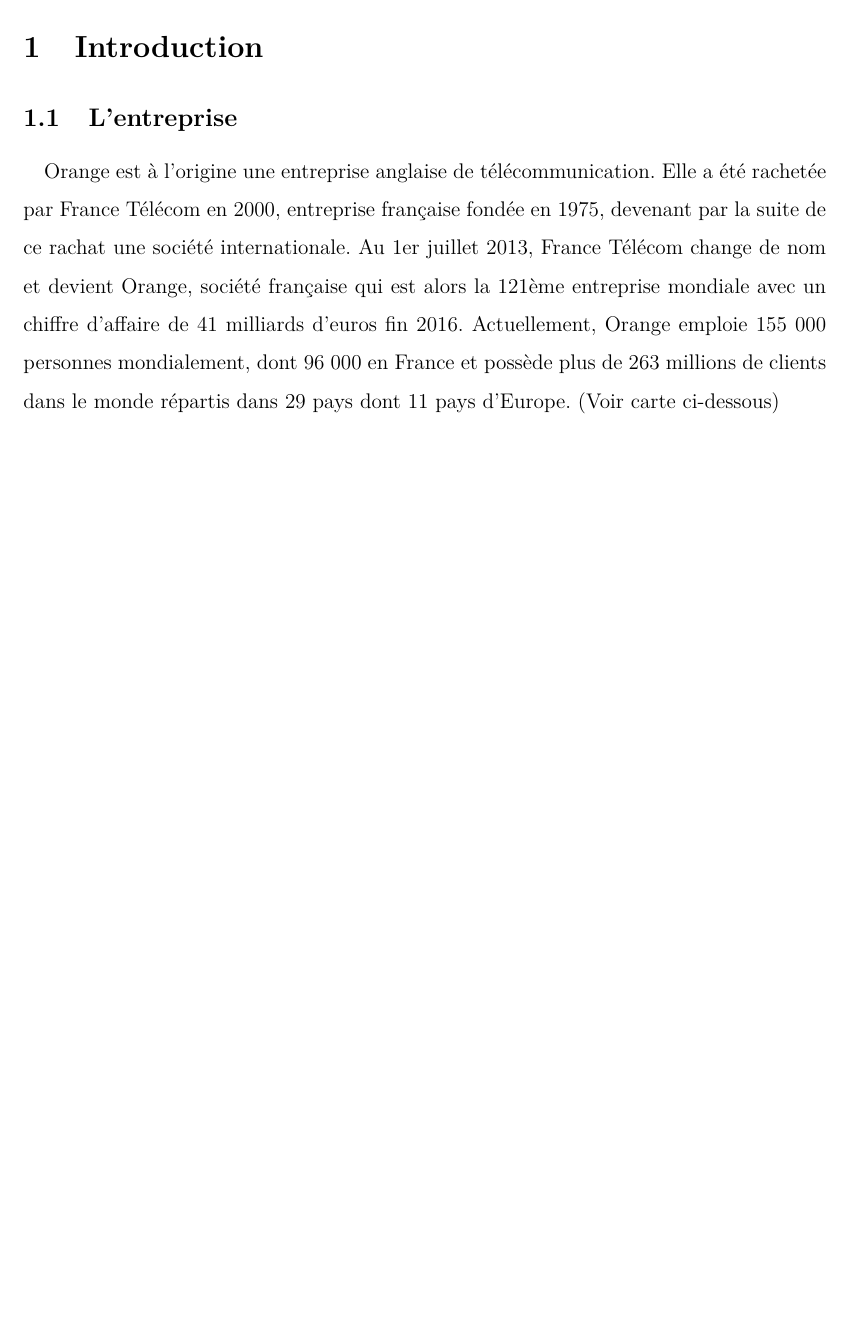
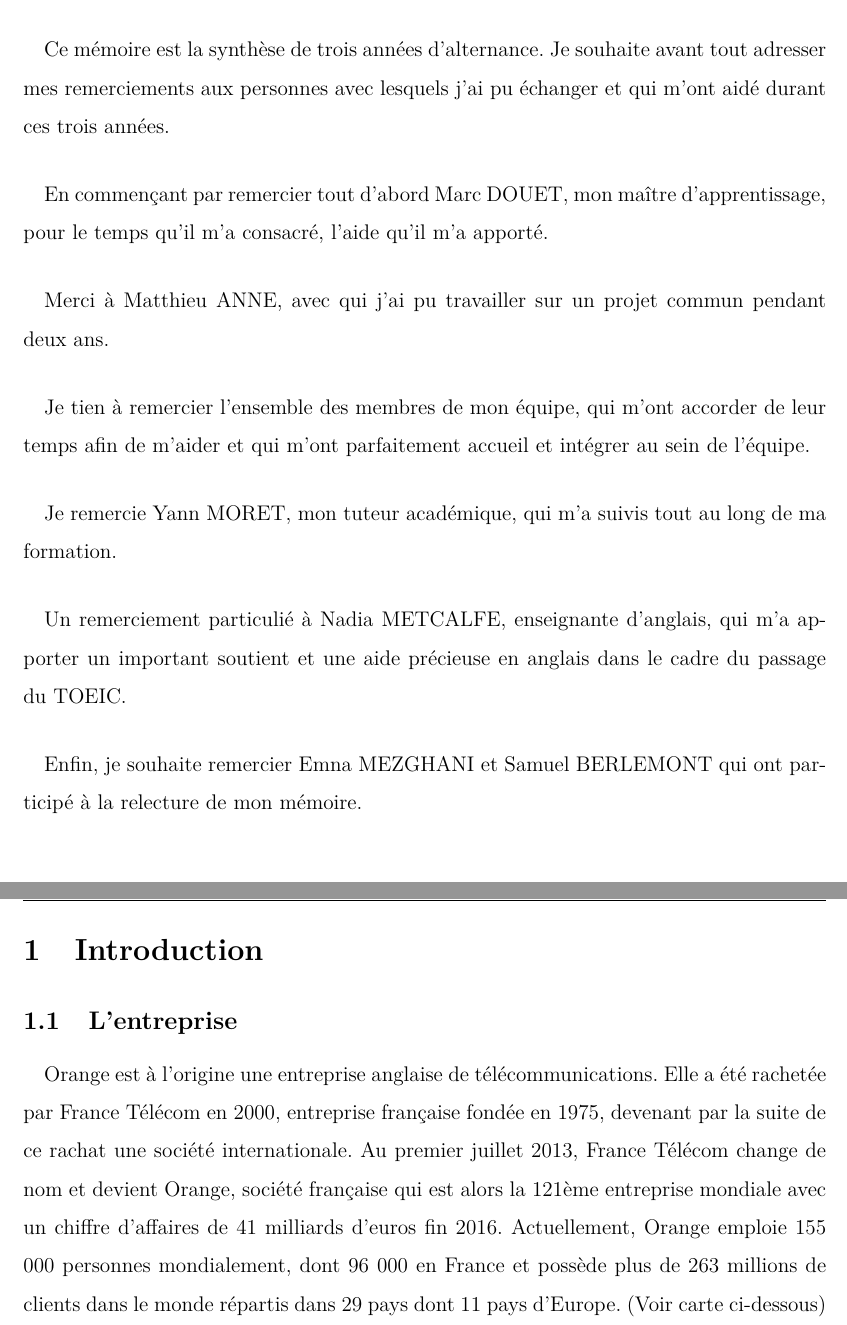
Before and after one commit to AlexisBattagli/Mem3A, a LaTeX document (memoire.tex): part of page 10 of 90 before the commit and two parts of pages 9 and 10 of 90 after it, the two joined at a grey line, cut at the place of the change, the shorter picture padded with empty space. Compiled offline with pdfLaTeX.

Commit message:
version finale 1.0

```diff
--- a/memoire.tex
+++ b/memoire.tex
@@ -114,12 +114,19 @@
 
 \newpage
 \section*{Remerciments}
+\paragraph*{}Ce mémoire est la synthèse de trois années d'alternance. Je souhaite avant tout adresser mes remerciements aux personnes avec lesquels j'ai pu échanger et qui m'ont aidé durant ces trois années.
+\paragraph*{}En commençant par remercier tout d'abord Marc DOUET, mon maître d'apprentissage, pour le temps qu'il m'a consacré, l'aide qu'il m'a apporté.
+\paragraph*{}Merci à Matthieu ANNE, avec qui j'ai pu travailler sur un projet commun pendant deux ans.
+\paragraph*{}Je tien à remercier l'ensemble des membres de mon équipe, qui m'ont accorder de leur temps afin de m'aider et qui m'ont parfaitement accueil et intégrer au sein de l'équipe.
+\paragraph*{}Je remercie Yann MORET, mon tuteur académique, qui m'a suivis tout au long de ma formation.
+\paragraph*{}Un remerciement particulié à Nadia METCALFE, enseignante d'anglais, qui m'a apporter un important soutient et une aide précieuse en anglais dans le cadre du passage du TOEIC.
+\paragraph*{}Enfin, je souhaite remercier Emna MEZGHANI et Samuel BERLEMONT qui ont participé à la relecture de mon mémoire.
 
 \newpage
 \section{Introduction}
 \subsection{L'entreprise}
 \paragraph*{}
-Orange est à l’origine une entreprise anglaise de télécommunication. Elle a été rachetée par France Télécom en 2000, entreprise française fondée en 1975, devenant par la suite de ce rachat une société internationale. Au 1er juillet 2013, France Télécom change de nom et devient Orange, société française qui est alors la 121ème entreprise mondiale avec un chiffre d’affaire de 41 milliards d’euros fin 2016. Actuellement, Orange emploie 155 000 personnes mondialement, dont 96 000 en France et possède plus de 263 millions de clients dans le monde répartis dans 29 pays dont 11 pays d’Europe. (Voir carte ci-dessous)
+Orange est à l'origine une entreprise anglaise de télécommunications. Elle a été rachetée par France Télécom en 2000, entreprise française fondée en 1975, devenant par la suite de ce rachat une société internationale. Au premier juillet 2013, France Télécom change de nom et devient Orange, société française qui est alors la 121ème entreprise mondiale avec un chiffre d'affaires de 41 milliards d’euros fin 2016. Actuellement, Orange emploie 155 000 personnes mondialement, dont 96 000 en France et possède plus de 263 millions de clients dans le monde répartis dans 29 pays dont 11 pays d’Europe. (Voir carte ci-dessous)
 \begin{figure}[!ht]
     \center
     \includegraphics[scale=0.75]{./img/world_orange_2016.PNG}
```
Also changed, not shown: img/CC_BY-NC_2.png (added), memoire.pdf, memoire.tex (12 more changed lines), 3 other files.
